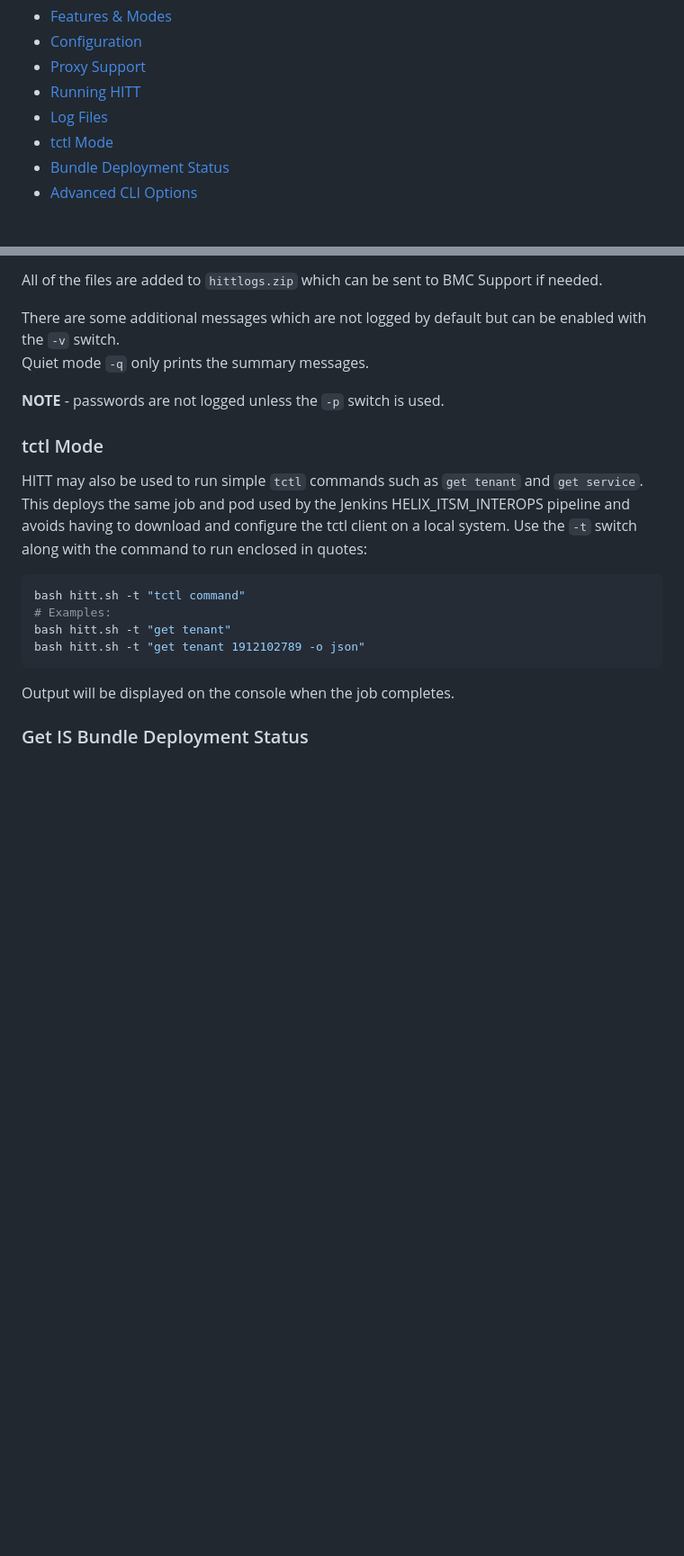
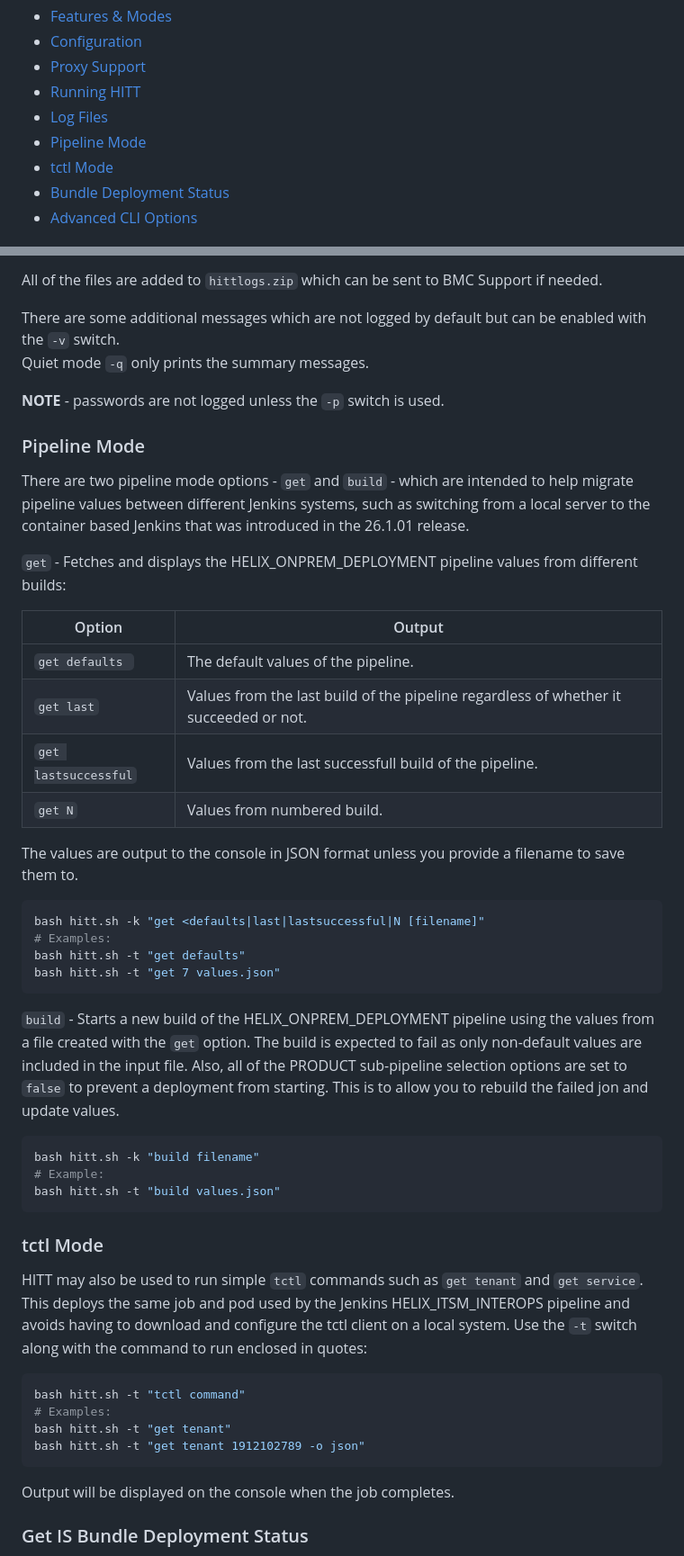
Before and after one commit to mwaltersbmc/helix-tools, a Markdown page: hitt/README.md, 2 parts joined by grey strips. Shown at 90% size. GitHub-like rendering; blank space fills up the shorter version.

````diff
--- a/hitt/README.md
+++ b/hitt/README.md
@@ -18,6 +18,7 @@ curl -O https://raw.githubusercontent.com/mwaltersbmc/helix-tools/main/hitt/dbja
 - [Proxy Support](#proxy-support)
 - [Running HITT](#running-hitt)
 - [Log Files](#log-files)
+- [Pipeline Mode](#pipeline-mode)
 - [tctl Mode](#tctl-mode)
 - [Bundle Deployment Status](#get-is-bundle-deployment-status)
 - [Advanced CLI Options](#advanced-cli-options)
@@ -129,6 +130,36 @@ Quiet mode `-q` only prints the summary messages.
 
 **NOTE** - passwords are not logged unless the `-p` switch is used.
 
+### Pipeline Mode ###
+
+There are two pipeline mode options - `get` and `build` - which are intended to help migrate pipeline values between different Jenkins systems, such as switching from a local server to the container based Jenkins that was introduced in the 26.1.01 release.
+
+`get` - Fetches and displays the HELIX_ONPREM_DEPLOYMENT pipeline values from different builds:
+
+| Option       | Output
+|------------|-----------------------------------------------------------------------------|
+| `get defaults `  | The default values of the pipeline.                     |
+| `get last`  | Values from the last build of the pipeline regardless of whether it succeeded or not.              |
+| `get lastsuccessful`   | Values from the last successfull build of the pipeline. |
+| `get N`  | Values from numbered build.               |
+
+The values are output to the console in JSON format unless you provide a filename to save them to.
+
+```bash
+bash hitt.sh -k "get <defaults|last|lastsuccessful|N [filename]"
+# Examples:
+bash hitt.sh -t "get defaults"
+bash hitt.sh -t "get 7 values.json"
+```
+
+`build` - Starts a new build of the HELIX_ONPREM_DEPLOYMENT pipeline using the values from a file created with the `get` option. The build is expected to fail as only non-default values are included in the input file.  Also, all of the PRODUCT sub-pipeline selection options are set to `false` to prevent a deployment from starting.  This is to allow you to rebuild the failed jon and update values.
+
+```bash
+bash hitt.sh -k "build filename"
+# Example:
+bash hitt.sh -t "build values.json"
+```
+
 ### tctl Mode ###
 
 HITT may also be used to run simple `tctl` commands such as `get tenant` and `get service`.  This deploys the same job and pod used by the Jenkins HELIX_ITSM_INTEROPS pipeline and avoids having to download and configure the tctl client on a local system.  Use the `-t` switch along with the command to run enclosed in quotes:
````
